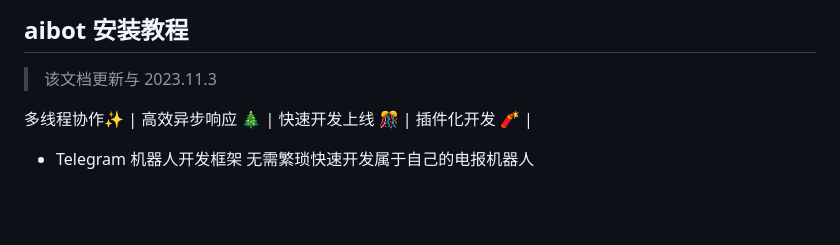
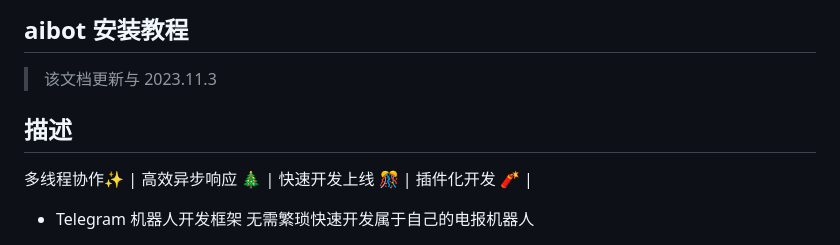
Before and after one commit to pmhw/aibot, a Markdown page: README.md, the part around one of its changes. Rendered like a GitHub page; blank space fills up the shorter version.

```diff
--- a/README.md
+++ b/README.md
@@ -3,6 +3,9 @@
 
 > 该文档更新与 2023.11.3
 
+## 描述
+
+
 多线程协作✨ | 高效异步响应 🎄 | 快速开发上线 🎊 | 插件化开发 🧨 |
 
 - Telegram 机器人开发框架 无需繁琐快速开发属于自己的电报机器人
```
Also changed, not shown: other parts of README.md (+7 -2 lines).
